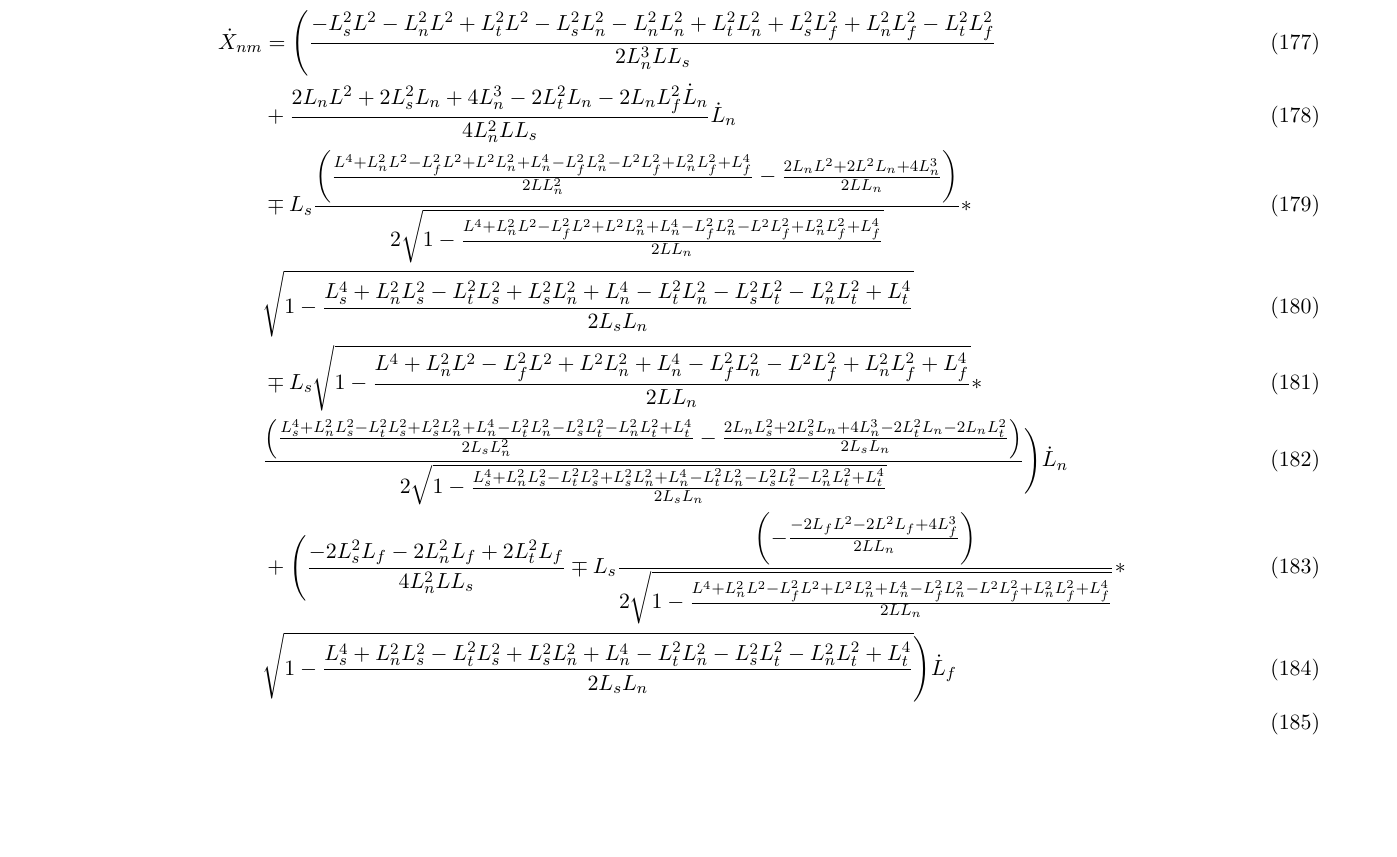
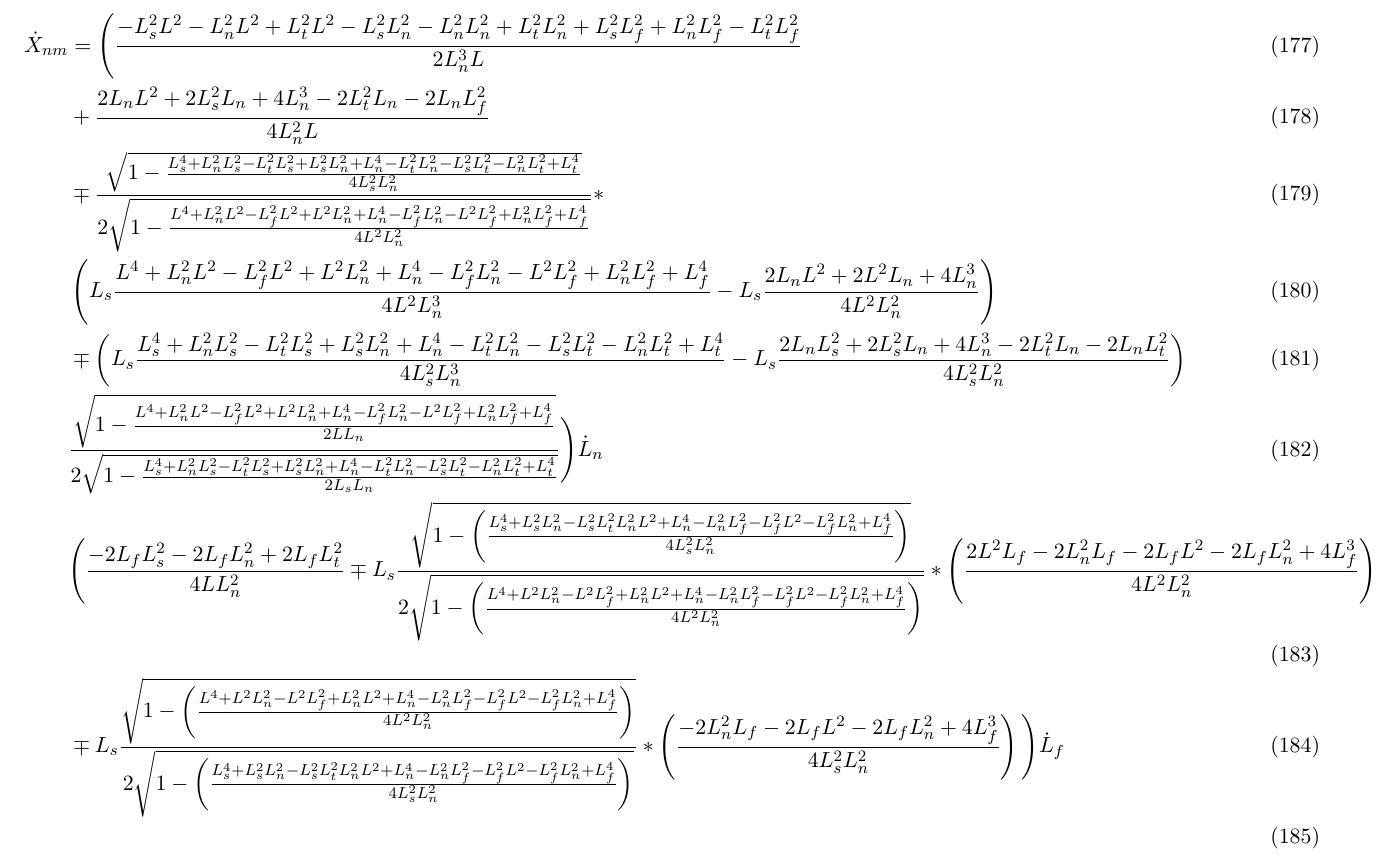
Before and after one commit to elliotc12/dynein_walk, a LaTeX document (latex/derivation.tex): part of page 26 of 34, cut so that both start at the same text, the shorter picture padded with empty space. Compiled offline with pdfLaTeX.

Commit message:
Add work on dXnm.

```diff
--- a/latex/derivation.tex
+++ b/latex/derivation.tex
@@ -741,15 +741,20 @@ Now we derive with respect to time. Things which are time-dependent: $L_n, L_f$.
 \end{align}
 
 \begin{align}
-  \dot{X}_{nm} &= \Bigg(\frac{-L_s^2L^2 - L_n^2L^2 + L_t^2L^2 - L_s^2L_{n}^2 - L_n^2L_{n}^2 + L_t^2L_{n}^2 + L_s^2L_{f}^2 + L_n^2L_{f}^2 - L_t^2L_{f}^2}{{2L_n^{3}LL_s}}\\
-  &+ \frac{2L_nL^2 + 2L_s^2L_{n} + 4L_n^3 - 2L_t^2L_{n} - 2L_nL_{f}^2\dot{L}_n}{4L_n^2LL_s}\dot{L}_n\\
-  &\mp L_s\frac{\left(\frac{L^4 + L_n^2L^2 - L_f^2L^2 + L^2L_{n}^2 + L_{n}^4 - L_f^2L_{n}^2 - L^2L_{f}^2 + L_n^2L_{f}^2 + L_{f}^4}{2LL^2_{n}} - \frac{2L_nL^2 + 2L^2L_{n} + 4L_{n}^3}{2LL_{n}}\right)}{2\sqrt{1-\frac{L^4 + L_n^2L^2 - L_f^2L^2 + L^2L_{n}^2 + L_{n}^4 - L_f^2L_{n}^2 - L^2L_{f}^2 + L_n^2L_{f}^2 + L_{f}^4}{2LL_{n}}}}*\\
-  &\sqrt{1-\frac{L_{s}^4 + L_n^2L_{s}^2 - L_t^2L_{s}^2 + L_s^2L_{n}^2 + L_{n}^4 - L_t^2L_{n}^2 - L_s^2L_{t}^2 - L_n^2L_{t}^2 + L_{t}^4}{2L_{s}L_{n}}}\\
-  &\mp L_s\sqrt{1-\frac{L^4 + L_n^2L^2 - L_f^2L^2 + L^2L_{n}^2 + L_{n}^4 - L_f^2L_{n}^2 - L^2L_{f}^2 + L_n^2L_{f}^2 + L_{f}^4}{2LL_{n}}}*\\
-  &\frac{\left(\frac{L_{s}^4 + L_n^2L_{s}^2 - L_t^2L_{s}^2 + L_s^2L_{n}^2 + L_{n}^4 - L_t^2L_{n}^2 - L_s^2L_{t}^2 - L_n^2L_{t}^2 + L_{t}^4}{2L_{s}L^2_{n}}
-    - \frac{2L_nL_{s}^2 + 2L_s^2L_{n} + 4L_{n}^3 - 2L_t^2L_{n} - 2L_nL_{t}^2}{2L_{s}L_{n}}\right)}{2\sqrt{1-\frac{L_{s}^4 + L_n^2L_{s}^2 - L_t^2L_{s}^2 + L_s^2L_{n}^2 + L_{n}^4 - L_t^2L_{n}^2 - L_s^2L_{t}^2 - L_n^2L_{t}^2 + L_{t}^4}{2L_{s}L_{n}}}}\Bigg)\dot{L}_n\\
-  &+ \Bigg(\frac{-2L_s^2L_{f} - 2L_n^2L_{f} + 2L_t^2L_{f}}{4L_n^2LL_s} \mp L_s\frac{\left(-\frac{-2L_fL^2 - 2L^2L_{f} + 4L_{f}^3}{2LL_{n}}\right)}{2\sqrt{1-\frac{L^4 + L_n^2L^2 - L_f^2L^2 + L^2L_{n}^2 + L_{n}^4 - L_f^2L_{n}^2 - L^2L_{f}^2 + L_n^2L_{f}^2 + L_{f}^4}{2LL_{n}}}}*\\
-  &\sqrt{1-\frac{L_{s}^4 + L_n^2L_{s}^2 - L_t^2L_{s}^2 + L_s^2L_{n}^2 + L_{n}^4 - L_t^2L_{n}^2 - L_s^2L_{t}^2 - L_n^2L_{t}^2 + L_{t}^4}{2L_{s}L_{n}}}\Bigg)\dot{L}_f\\
+  \dot{X}_{nm} &= \Bigg(\frac{-L_s^2L^2 - L_n^2L^2 + L_t^2L^2 - L_s^2L_{n}^2 - L_n^2L_{n}^2 + L_t^2L_{n}^2 + L_s^2L_{f}^2 + L_n^2L_{f}^2 - L_t^2L_{f}^2}{{2L_n^{3}L}}\\
+  &+ \frac{2L_nL^2 + 2L_s^2L_{n} + 4L_n^3 - 2L_t^2L_{n} - 2L_nL_{f}^2}{4L_n^2L}\\
+  &\mp \frac{\sqrt{1-\frac{L_{s}^4 + L_n^2L_{s}^2 - L_t^2L_{s}^2 + L_s^2L_{n}^2 + L_{n}^4 - L_t^2L_{n}^2 - L_s^2L_{t}^2 - L_n^2L_{t}^2 + L_{t}^4}{4L_{s}^2L_{n}^2}}}{2\sqrt{1-\frac{L^4 + L_n^2L^2 - L_f^2L^2 + L^2L_{n}^2 + L_{n}^4 - L_f^2L_{n}^2 - L^2L_{f}^2 + L_n^2L_{f}^2 + L_{f}^4}{4L^2L_{n}^2}}}*\\
+  &\left(L_s\frac{L^4 + L_n^2L^2 - L_f^2L^2 + L^2L_{n}^2 + L_{n}^4 - L_f^2L_{n}^2 - L^2L_{f}^2 + L_n^2L_{f}^2 + L_{f}^4}{4L^2L^3_{n}} - L_s\frac{2L_nL^2 + 2L^2L_{n} + 4L_{n}^3}{4L^2L_{n}^2}\right)\\
+  &\mp \left(L_s\frac{L_{s}^4 + L_n^2L_{s}^2 - L_t^2L_{s}^2 + L_s^2L_{n}^2 + L_{n}^4 - L_t^2L_{n}^2 - L_s^2L_{t}^2 - L_n^2L_{t}^2 + L_{t}^4}{4L_{s}^2L^3_{n}}
+    - L_s\frac{2L_nL_{s}^2 + 2L_s^2L_{n} + 4L_{n}^3 - 2L_t^2L_{n} - 2L_nL_{t}^2}{4L_{s}^2L_{n}^2}\right)\\
+  &\frac{\sqrt{1-\frac{L^4 + L_n^2L^2 - L_f^2L^2 + L^2L_{n}^2 + L_{n}^4 - L_f^2L_{n}^2 - L^2L_{f}^2 + L_n^2L_{f}^2 + L_{f}^4}{2LL_{n}}}}{2\sqrt{1-\frac{L_{s}^4 + L_n^2L_{s}^2 - L_t^2L_{s}^2 + L_s^2L_{n}^2 + L_{n}^4 - L_t^2L_{n}^2 - L_s^2L_{t}^2 - L_n^2L_{t}^2 + L_{t}^4}{2L_{s}L_{n}}}}\Bigg)\dot{L}_n\\
+  &\Bigg(\frac{-2L_fL_s^2 - 2L_fL_n^2 + 2L_fL_t^2}{4LL_{n}^2}
+  \mp L_s\frac{\sqrt{1-\left(\frac{L_s^4 + L_s^2L_n^2 - L_s^2L_t^2 L_n^2L^2 + L_n^4 - L_n^2L_f^2 - L_f^2L^2 - L_f^2L_n^2 + L_f^4}{4L_{s}^2L_{n}^2}\right)}}{2\sqrt{1 - \left(\frac{L^4 + L^2L_n^2 - L^2L_f^2 + L_n^2L^2 + L_n^4 - L_n^2L_f^2 - L_f^2L^2 - L_f^2L_n^2 + L_f^4}{4L^2L_{n}^2}\right)}}
+  *\left(\frac{2L^2L_f - 2L_n^2L_f - 2L_fL^2 - 2L_fL_n^2 + 4L_f^3}{4L^2L_{n}^2}\right)\\
+  &\mp L_s\frac{\sqrt{1 - \left(\frac{L^4 + L^2L_n^2 - L^2L_f^2 + L_n^2L^2 + L_n^4 - L_n^2L_f^2 - L_f^2L^2 - L_f^2L_n^2 + L_f^4}{4L^2L_{n}^2}\right)}}{2\sqrt{1-\left(\frac{L_s^4 + L_s^2L_n^2 - L_s^2L_t^2 L_n^2L^2 + L_n^4 - L_n^2L_f^2 - L_f^2L^2 - L_f^2L_n^2 + L_f^4}{4L_{s}^2L_{n}^2}\right)}}
+  *\left(\frac{-2L_n^2L_f - 2L_fL^2 - 2L_fL_n^2 + 4L_f^3}{4L_{s}^2L_{n}^2}\right)\Bigg)\dot{L}_f\\
+    %% &+ \Bigg(\frac{-L_s^2L_{f} - L_n^2L_{f} + L_t^2L_{f}}{2L_n^2L} \mp L_s\frac{\sqrt{1-\frac{L_{s}^4 + L_n^2L_{s}^2 - L_t^2L_{s}^2 + L_s^2L_{n}^2 + L_{n}^4 - L_t^2L_{n}^2 - L_s^2L_{t}^2 - L_n^2L_{t}^2 + L_{t}^4}{2L_{s}L_{n}}}}{2\sqrt{1-\frac{L^4 + L_n^2L^2 - L_f^2L^2 + L^2L_{n}^2 + L_{n}^4 - L_f^2L_{n}^2 - L^2L_{f}^2 + L_n^2L_{f}^2 + L_{f}^4}{2LL_{n}}}}*\\
+  %% &\left(-\frac{-2L_fL^2 - 2L^2L_{f} + 4L_{f}^3}{2LL_{n}}\right)\Bigg)\dot{L}_f\\
 \end{align}
 
 We now do the same for $\dot{Y}_{nm}$.
```
Also changed, not shown: latex/derivation_confirmation.tex (+1 -1 lines).
